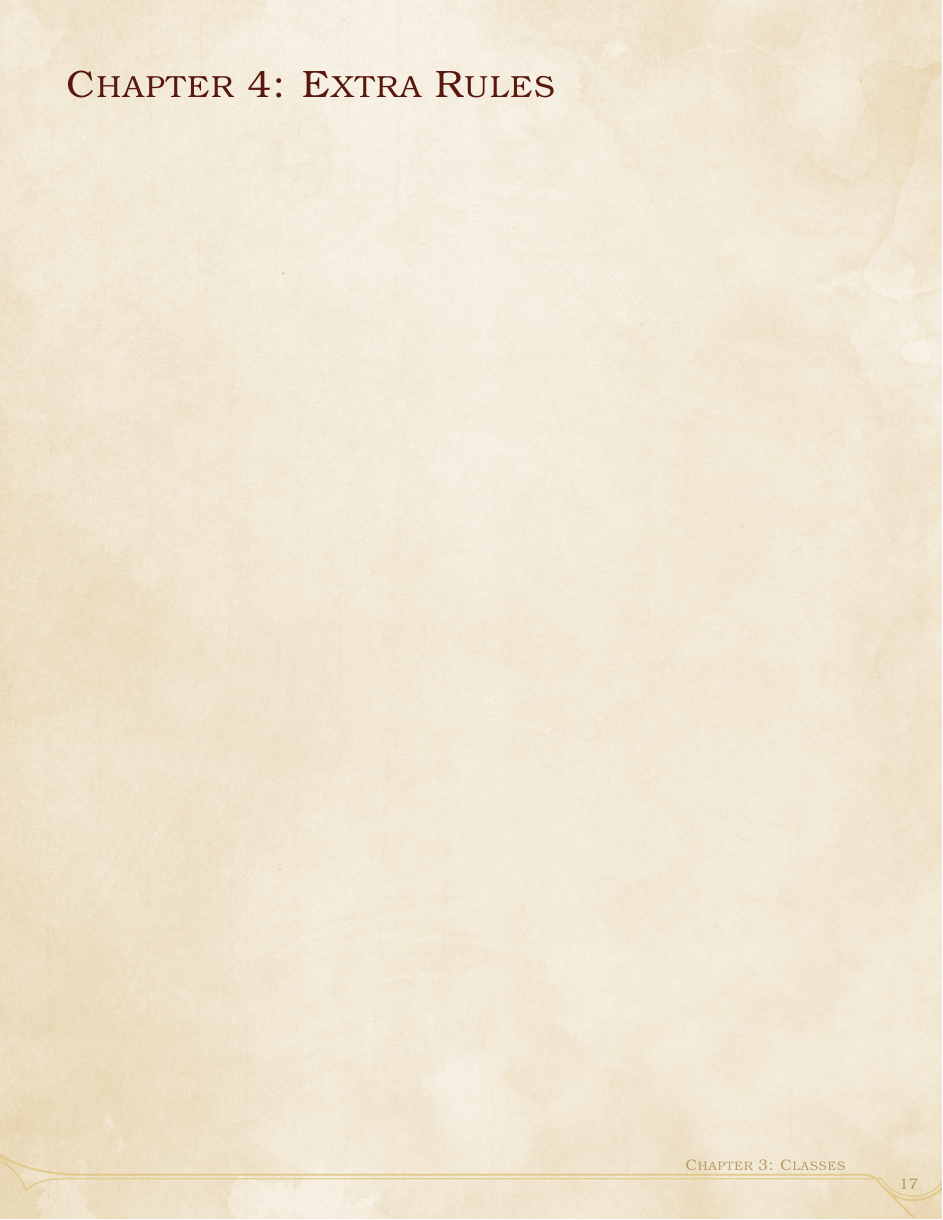
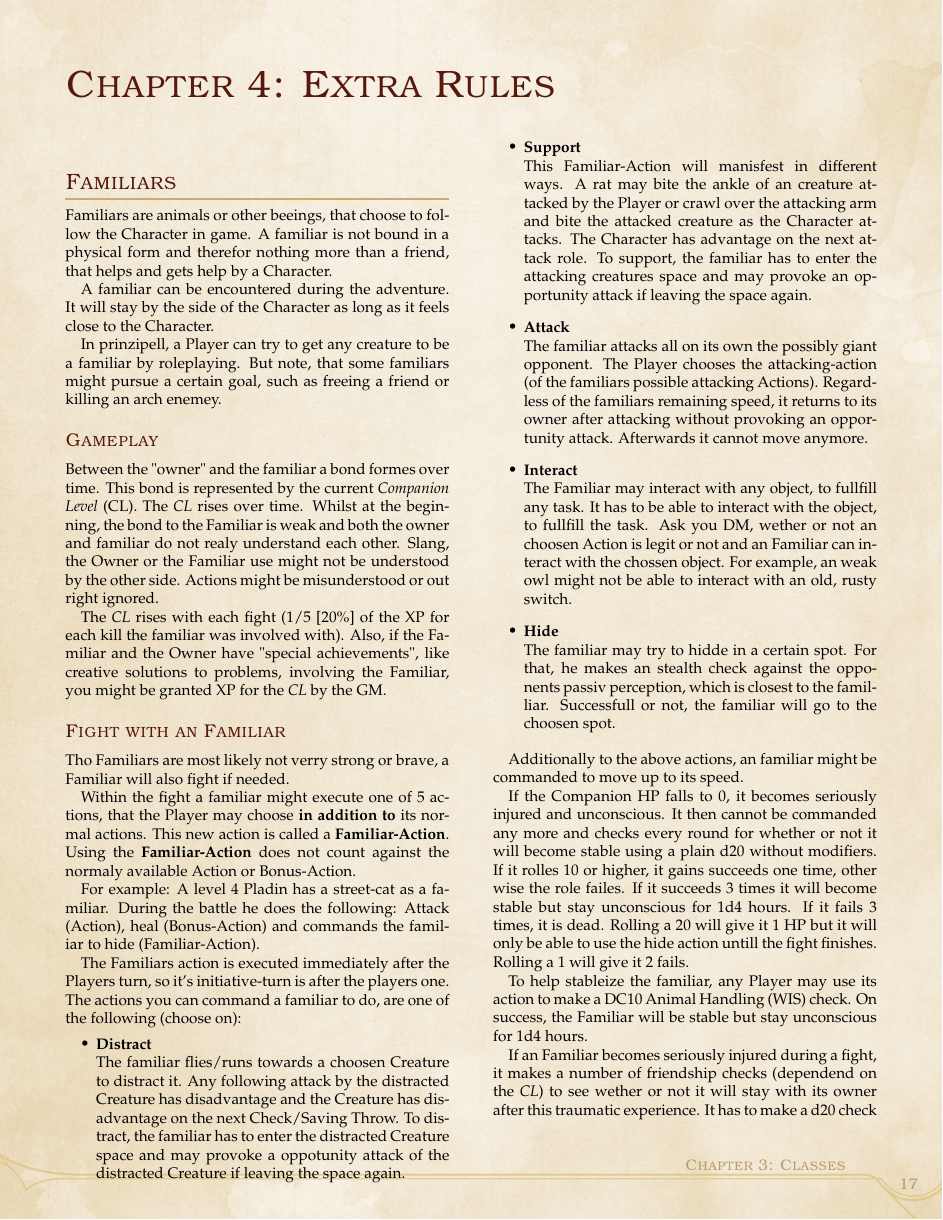
Before and after one commit to ThorbenKuck/DnD-Player-Handout, a LaTeX book (index.tex): page 17 of 19 before the commit and page 17 of 20 after it. Compiled offline with pdfLaTeX.

Commit message:
Familiar rules fertiggestellt

```diff
--- a/index.tex
+++ b/index.tex
@@ -374,25 +374,44 @@ Starting at 10th level, you gain the ability to control your undead from up to 1
 At 14th level, you gain the ability to create undead siege engines. These siege creatures function exactly as if they were normal siege equipment, but are considered controlled undead with a CR of 1 per 10 HP they have (so a Mangonel with 100 hp would be considered CR 10, or 75 hp is CR 7). Each siege engine takes 1 hour per CR to create and does not require a crew to operate.
 
 \chapter{Chapter 4: Extra Rules}
-%\section{Lich Rules}
-%Anybody can become a lich, though it takes extensive arcane knowledge to create a phylactery.
-%
-%\subsection{Becoming a Lich}
-%Learn the Rites of Lichdom; arcane sigils of naming, binding, immortality, and dark magic. No mortal knows the Rites, and you must either bargain with an evil god of Death for the knowledge or find the secret writings of a past lich. No lich is likely to help you become a lich for the same reason High Wizards don’t share their best spells: they are afraid of their own knowledge being used against them.
-%Prepare a Phylactery by writing the Rites of Lichdom on the inside of a container in silver. Your DM may have you make Dexterity or Intelligence (Arcana) checks if you aren’t a proficient scribe.
-%Drink a Potion of Transformation; made of poison and the blood of a sentient creature.
-%Die immediately, then rise as a lich as your soul is drawn into the Phylactery.
-%
-%\subsection{Lich Traits}
-%You gain the following traits upon attaining Lichdom:
-%\paragraph{Resistances:} cold, lightning, necrotic
-%\paragraph{Damage Immunities:} poison; bludgeoning, piercing, and slashing damage from non-magical weapons
-%\paragraph{Condition Immunities:} charmed, exhaustion, frightened, paralyzed, poisoned
-%\paragraph{Truesight} out to 120 feet
-%\paragraph{Stopped Metabolism} a lich does not require air, food, drink, or sleep
-%\paragraph{Legendary Resistance: 3/day}
-%\textbf{Regeneration}: If you have a Phylactery, when you are destroyed you gain a new body within 1d10 days, regaining all hit points and becoming active again. The new body appears within 5 feet of the phylactery.
-%\subsection{Feeding Your Phylactery}
-%You must feed your phylactery a soul, imprisoned via a special use of the Imprisonment spell, once a week or you will gradually deteriorate into a demi-lich.\\
-%The Imprisonment spell has an additional use, detailed below:\\
-%\paragraph{Trap the Soul:} The spell captures the soul of a creature that died in the last 24 hours. The target cannot be resurrected by any means short of a True Resurrection spell. This use of Imprisonment has no special material component cost.
+
+\subsection{Familiars}
+
+Familiars are animals or other beeings, that choose to follow the Character in game. A familiar is not bound in a physical form and therefor nothing more than a friend, that helps and gets help by a Character.
+
+A familiar can be encountered during the adventure. It will stay by the side of the Character as long as it feels close to the Character.
+
+In prinzipell, a Player can try to get any creature to be a familiar by roleplaying. But note, that some familiars might pursue a certain goal, such as freeing a friend or killing an arch enemey.
+
+\subsubsection{Gameplay}
+
+Between the "owner" and the familiar a bond formes over time. This bond is represented by the current \textit{Companion Level} (CL). The \textit{CL} rises over time. Whilst at the beginning, the bond to the Familiar is weak and both the owner and familiar do not realy understand each other. Slang, the Owner or the Familiar use might not be understood by the other side. Actions might be misunderstood or out right ignored.
+
+The \textit{CL} rises with each fight (1/5 [20\%] of the XP for each kill the familiar was involved with). Also, if the Familiar and the Owner have "special achievements", like creative solutions to problems, involving the Familiar, you might be granted XP for the \textit{CL} by the GM.
+
+\subsubsection{Fight with an Familiar}
+
+Tho Familiars are most likely not verry strong or brave, a Familiar will also fight if needed.
+
+Within the fight a familiar might execute one of 5 actions, that the Player may choose \textbf{in addition to} its normal actions. This new action is called a \textbf{Familiar-Action}.
+Using the \textbf{Familiar-Action} does not count against the normaly available Action or Bonus-Action.
+
+For example: A level 4 Pladin has a street-cat as a familiar. During the battle he does the following: Attack (Action), heal (Bonus-Action) and commands the familiar to hide (Familiar-Action).
+
+The Familiars action is executed immediately after the Players turn, so it's initiative-turn is after the players one. The actions you can command a familiar to do, are one of the following (choose on):
+
+\begin{itemize}
+\item \textbf{Distract} \\ The familiar flies/runs towards a choosen Creature to distract it. Any following attack by the distracted Creature has disadvantage and the Creature has disadvantage on the next Check/Saving Throw. To distract, the familiar has to enter the distracted Creature space and may provoke a oppotunity attack of the distracted Creature if leaving the space again.
+\item \textbf{Support} \\ This Familiar-Action will manisfest in different ways. A rat may bite the ankle of an creature attacked by the Player or crawl over the attacking arm and bite the attacked creature as the Character attacks. The Character has advantage on the next attack role. To support, the familiar has to enter the attacking creatures space and may provoke an opportunity attack if leaving the space again.
+\item \textbf{Attack} \\ The familiar attacks all on its own the possibly giant opponent. The Player chooses the attacking-action (of the familiars possible attacking Actions). Regardless of the familiars remaining speed, it returns to its owner after attacking without provoking an opportunity attack. Afterwards it cannot move anymore.
+\item \textbf{Interact} \\ The Familiar may interact with any object, to fullfill any task. It has to be able to interact with the object, to fullfill the task. Ask you DM, wether or not an choosen Action is legit or not and an Familiar can interact with the chossen object. For example, an weak owl might not be able to interact with an old, rusty switch.
+\item \textbf{Hide} \\ The familiar may try to hidde in a certain spot. For that, he makes an stealth check against the opponents passiv perception, which is closest to the familliar. Successfull or not, the familiar will go to the choosen spot.
+\end{itemize}
+
+Additionally to the above actions, an familiar might be commanded to move up to its speed.
+
+If the Companion HP falls to 0, it becomes seriously injured and unconscious. It then cannot be commanded any more and checks every round for whether or not it will become stable using a plain d20 without modifiers. If it rolles 10 or higher, it gains succeeds one time, other wise the role failes. If it succeeds 3 times it will become stable but stay unconscious for 1d4 hours. If it fails 3 times, it is dead. Rolling a 20 will give it 1 HP but it will only be able to use the hide action untill the fight finishes. Rolling a 1 will give it 2 fails.
+
+To help stableize the familiar, any Player may use its action to make a DC10 Animal Handling (WIS) check. On success, the Familiar will be stable but stay unconscious for 1d4 hours.
+
+If an Familiar becomes seriously injured during a fight, it makes a number of friendship checks (dependend on the \textit{CL}) to see wether or not it will stay with its owner after this traumatic experience. It has to make a d20 check without modifiers and role higher than 16 - \textit{CL}. So at first level, you have to role 15 or higher, at third level you have to role 13 or higher and at 5th level, you have to role a 11 or higher.
```
Also changed, not shown: index.pdf, index.tex (6 more changed lines), 4 other files.
